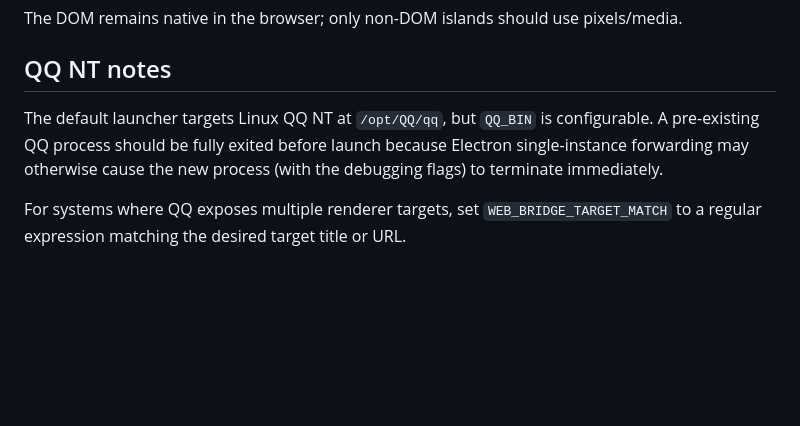
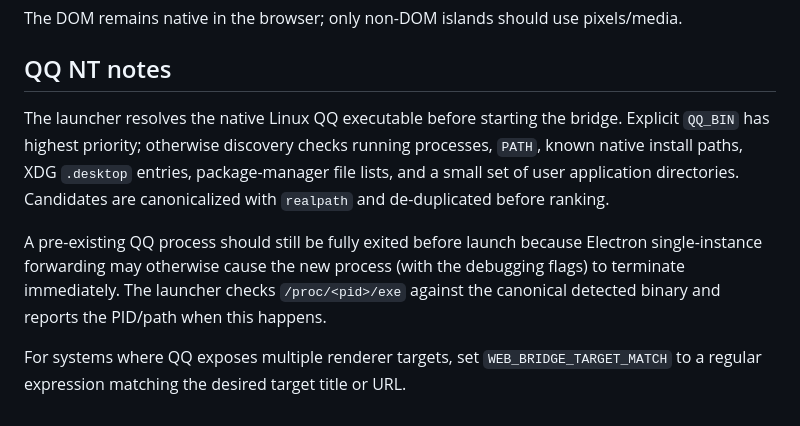
Before and after one commit to stevessr/web-bridge, a Markdown page: docs/ARCHITECTURE.md, the part around the change. GitHub-like rendering; blank space fills up the shorter version.

Commit message:
docs: update QQ launcher architecture

```diff
--- a/docs/ARCHITECTURE.md
+++ b/docs/ARCHITECTURE.md
@@ -81,6 +81,8 @@ The DOM remains native in the browser; only non-DOM islands should use pixels/me
 
 ## QQ NT notes
 
-The default launcher targets Linux QQ NT at `/opt/QQ/qq`, but `QQ_BIN` is configurable. A pre-existing QQ process should be fully exited before launch because Electron single-instance forwarding may otherwise cause the new process (with the debugging flags) to terminate immediately.
+The launcher resolves the native Linux QQ executable before starting the bridge. Explicit `QQ_BIN` has highest priority; otherwise discovery checks running processes, `PATH`, known native install paths, XDG `.desktop` entries, package-manager file lists, and a small set of user application directories. Candidates are canonicalized with `realpath` and de-duplicated before ranking.
+
+A pre-existing QQ process should still be fully exited before launch because Electron single-instance forwarding may otherwise cause the new process (with the debugging flags) to terminate immediately. The launcher checks `/proc/<pid>/exe` against the canonical detected binary and reports the PID/path when this happens.
 
 For systems where QQ exposes multiple renderer targets, set `WEB_BRIDGE_TARGET_MATCH` to a regular expression matching the desired target title or URL.
```
